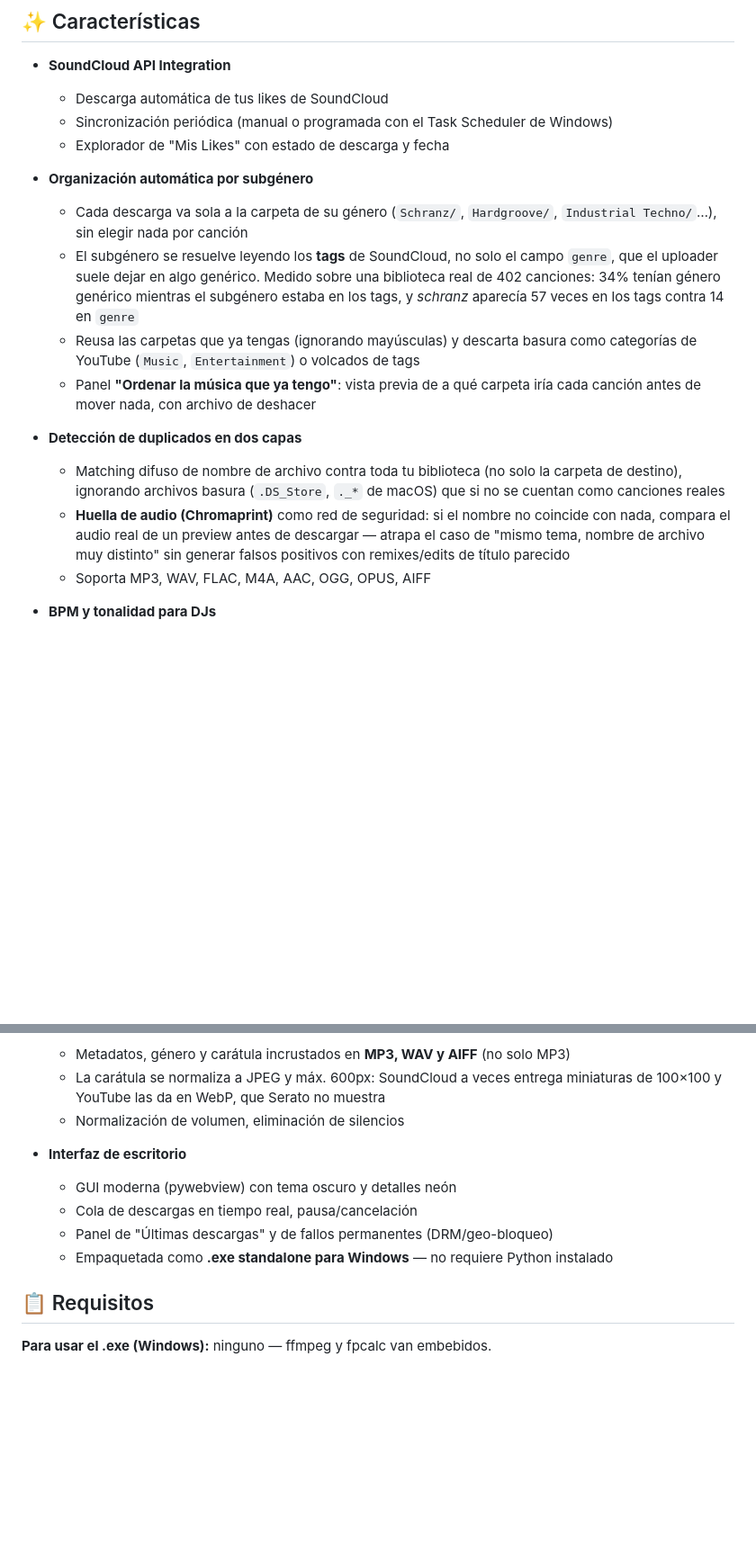
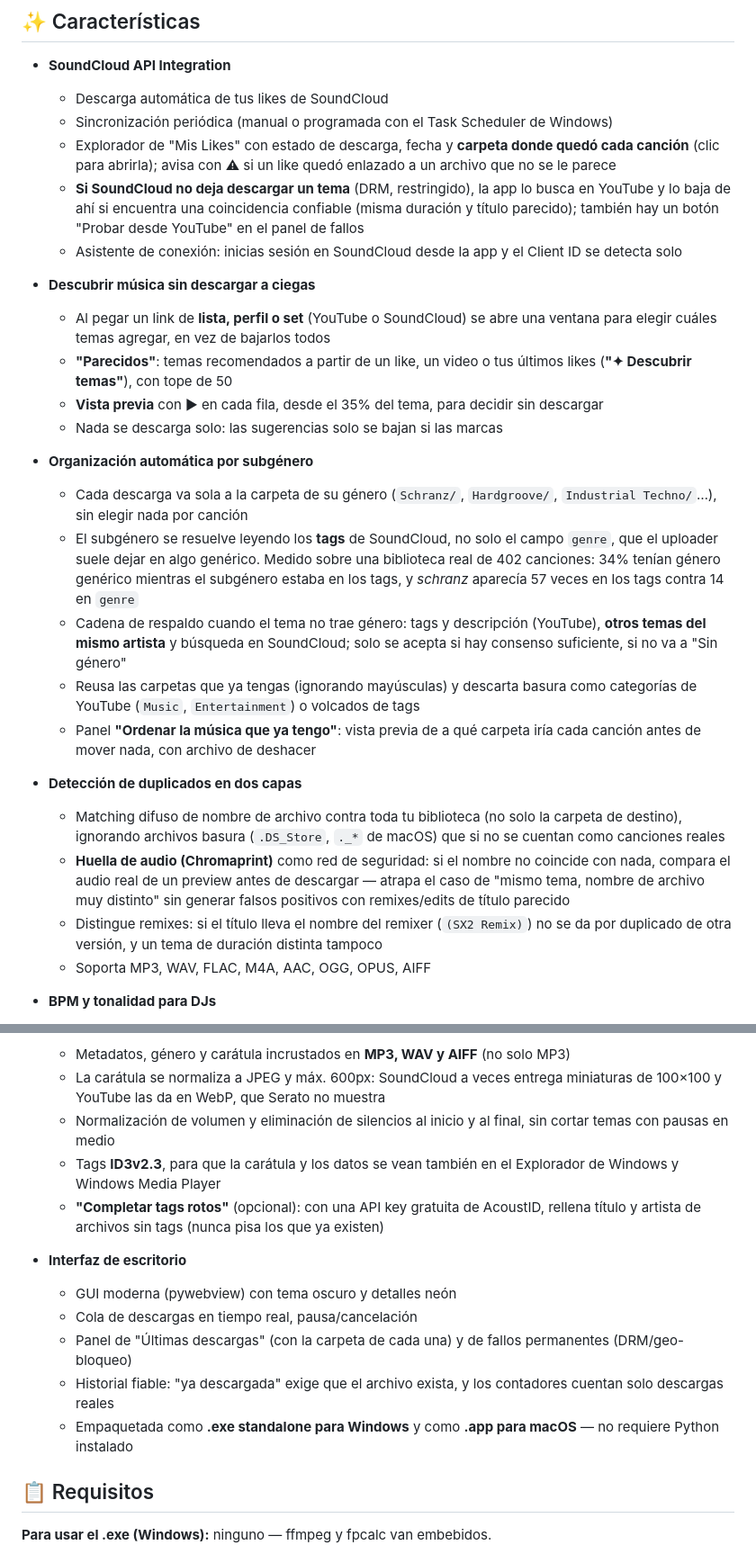
Before and after one commit to Noull999/music-downloader, a Markdown page: README.md, 2 parts joined by grey strips. Shown at 90% size. Drawn GitHub-style; blank space fills up the shorter version.

Commit message:
README: documenta las funciones nuevas (respaldo YouTube, lista de seleccion, descubrir, vista previa, cadena de generos, historial fiable)
Co-Authored-By: Claude Sonnet 5.5 <noreply@anthropic.com>

```diff
--- a/README.md
+++ b/README.md
@@ -16,17 +16,27 @@ Aplicación de escritorio para descargar música de **SoundCloud y YouTube**, co
 - **SoundCloud API Integration**
   - Descarga automática de tus likes de SoundCloud
   - Sincronización periódica (manual o programada con el Task Scheduler de Windows)
-  - Explorador de "Mis Likes" con estado de descarga y fecha
+  - Explorador de "Mis Likes" con estado de descarga, fecha y **carpeta donde quedó cada canción** (clic para abrirla); avisa con ⚠ si un like quedó enlazado a un archivo que no se le parece
+  - **Si SoundCloud no deja descargar un tema** (DRM, restringido), la app lo busca en YouTube y lo baja de ahí si encuentra una coincidencia confiable (misma duración y título parecido); también hay un botón "Probar desde YouTube" en el panel de fallos
+  - Asistente de conexión: inicias sesión en SoundCloud desde la app y el Client ID se detecta solo
+
+- **Descubrir música sin descargar a ciegas**
+  - Al pegar un link de **lista, perfil o set** (YouTube o SoundCloud) se abre una ventana para elegir cuáles temas agregar, en vez de bajarlos todos
+  - **"Parecidos"**: temas recomendados a partir de un like, un video o tus últimos likes (**"✦ Descubrir temas"**), con tope de 50
+  - **Vista previa** con ▶ en cada fila, desde el 35% del tema, para decidir sin descargar
+  - Nada se descarga solo: las sugerencias solo se bajan si las marcas
 
 - **Organización automática por subgénero**
   - Cada descarga va sola a la carpeta de su género (`Schranz/`, `Hardgroove/`, `Industrial Techno/`…), sin elegir nada por canción
   - El subgénero se resuelve leyendo los **tags** de SoundCloud, no solo el campo `genre`, que el uploader suele dejar en algo genérico. Medido sobre una biblioteca real de 402 canciones: 34% tenían género genérico mientras el subgénero estaba en los tags, y *schranz* aparecía 57 veces en los tags contra 14 en `genre`
+  - Cadena de respaldo cuando el tema no trae género: tags y descripción (YouTube), **otros temas del mismo artista** y búsqueda en SoundCloud; solo se acepta si hay consenso suficiente, si no va a "Sin género"
   - Reusa las carpetas que ya tengas (ignorando mayúsculas) y descarta basura como categorías de YouTube (`Music`, `Entertainment`) o volcados de tags
   - Panel **"Ordenar la música que ya tengo"**: vista previa de a qué carpeta iría cada canción antes de mover nada, con archivo de deshacer
 
 - **Detección de duplicados en dos capas**
   - Matching difuso de nombre de archivo contra toda tu biblioteca (no solo la carpeta de destino), ignorando archivos basura (`.DS_Store`, `._*` de macOS) que si no se cuentan como canciones reales
   - **Huella de audio (Chromaprint)** como red de seguridad: si el nombre no coincide con nada, compara el audio real de un preview antes de descargar — atrapa el caso de "mismo tema, nombre de archivo muy distinto" sin generar falsos positivos con remixes/edits de título parecido
+  - Distingue remixes: si el título lleva el nombre del remixer (`(SX2 Remix)`) no se da por duplicado de otra versión, y un tema de duración distinta tampoco
   - Soporta MP3, WAV, FLAC, M4A, AAC, OGG, OPUS, AIFF
 
 - **BPM y tonalidad para DJs**
@@ -40,13 +50,16 @@ Aplicación de escritorio para descargar música de **SoundCloud y YouTube**, co
 - **Post-procesamiento**
   - Metadatos, género y carátula incrustados en **MP3, WAV y AIFF** (no solo MP3)
   - La carátula se normaliza a JPEG y máx. 600px: SoundCloud a veces entrega miniaturas de 100×100 y YouTube las da en WebP, que Serato no muestra
-  - Normalización de volumen, eliminación de silencios
+  - Normalización de volumen y eliminación de silencios al inicio y al final, sin cortar temas con pausas en medio
+  - Tags **ID3v2.3**, para que la carátula y los datos se vean también en el Explorador de Windows y Windows Media Player
+  - **"Completar tags rotos"** (opcional): con una API key gratuita de AcoustID, rellena título y artista de archivos sin tags (nunca pisa los que ya existen)
 
 - **Interfaz de escritorio**
   - GUI moderna (pywebview) con tema oscuro y detalles neón
   - Cola de descargas en tiempo real, pausa/cancelación
-  - Panel de "Últimas descargas" y de fallos permanentes (DRM/geo-bloqueo)
-  - Empaquetada como **.exe standalone para Windows** — no requiere Python instalado
+  - Panel de "Últimas descargas" (con la carpeta de cada una) y de fallos permanentes (DRM/geo-bloqueo)
+  - Historial fiable: "ya descargada" exige que el archivo exista, y los contadores cuentan solo descargas reales
+  - Empaquetada como **.exe standalone para Windows** y como **.app para macOS** — no requiere Python instalado
 
 ## 📋 Requisitos
 
```
